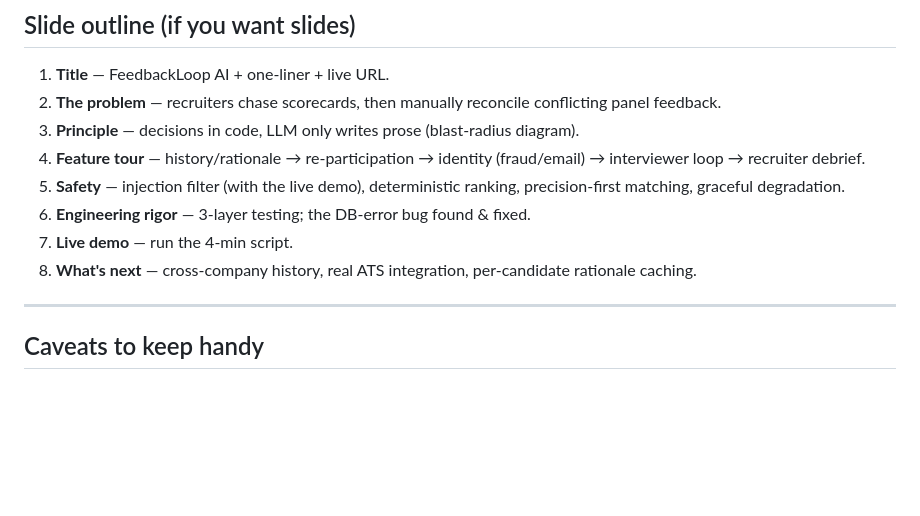
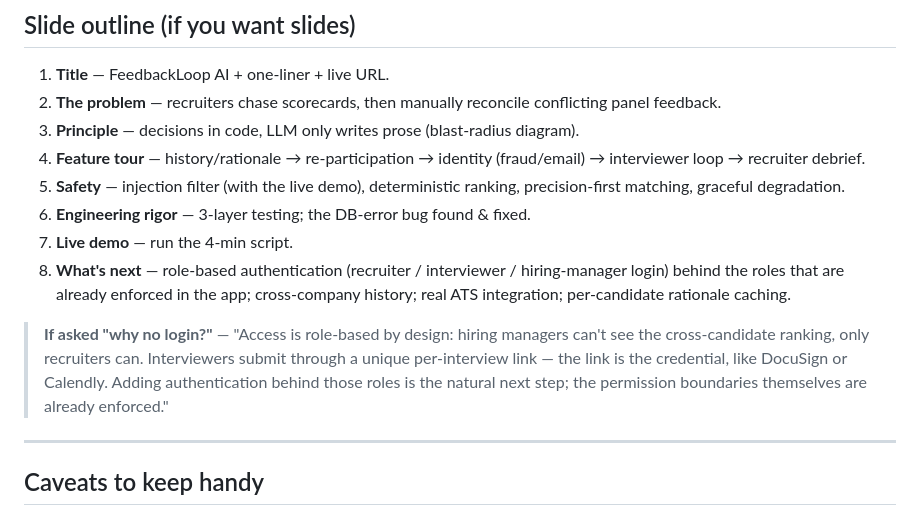
Before and after one commit to CodeToTheCore/feedbackloop-ai, a Markdown page: PRESENTATION.md, the part around the change. Rendered like a GitHub page; blank space fills up the shorter version.

Commit message:
Add authentication to What's-next + a "why no login?" Q&A talking point
Co-Authored-By: Claude Opus 4.8 (1M context) <noreply@anthropic.com>

```diff
--- a/PRESENTATION.md
+++ b/PRESENTATION.md
@@ -83,7 +83,9 @@ Representative results: LLM payloads verified to contain **no raw feedback**; in
 5. **Safety** — injection filter (with the live demo), deterministic ranking, precision-first matching, graceful degradation.
 6. **Engineering rigor** — 3-layer testing; the DB-error bug found & fixed.
 7. **Live demo** — run the 4-min script.
-8. **What's next** — cross-company history, real ATS integration, per-candidate rationale caching.
+8. **What's next** — role-based authentication (recruiter / interviewer / hiring-manager login) behind the roles that are already enforced in the app; cross-company history; real ATS integration; per-candidate rationale caching.
+
+> **If asked "why no login?"** — "Access is role-based by design: hiring managers can't see the cross-candidate ranking, only recruiters can. Interviewers submit through a unique per-interview link — the link is the credential, like DocuSign or Calendly. Adding authentication behind those roles is the natural next step; the permission boundaries themselves are already enforced."
 
 ---
 
```
